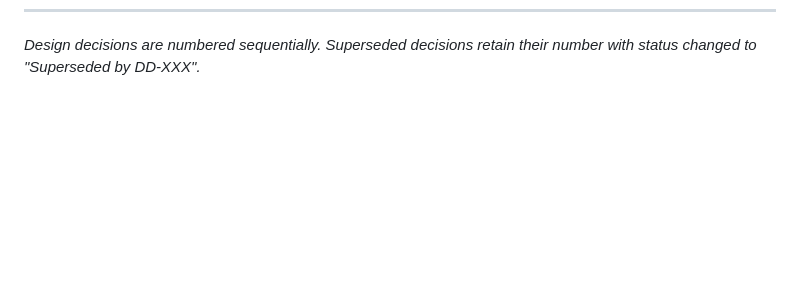
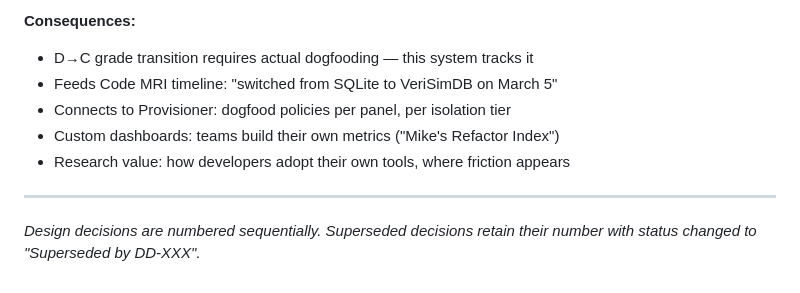
Before and after one commit to hyperpolymath/panll, a Markdown page: docs/DESIGN-DECISIONS.md, the part around one of its changes. Rendered like a GitHub page; blank space fills up the shorter version.

```diff
--- a/docs/DESIGN-DECISIONS.md
+++ b/docs/DESIGN-DECISIONS.md
@@ -335 +389,10 @@ PMPL (based on MPL) requires source attribution. Blake3 provenance chains auto-g
+**Consequences:**
+- D→C grade transition requires actual dogfooding — this system tracks it
+- Feeds Code MRI timeline: "switched from SQLite to VeriSimDB on March 5"
+- Connects to Provisioner: dogfood policies per panel, per isolation tier
+- Custom dashboards: teams build their own metrics ("Mike's Refactor Index")
+- Research value: how developers adopt their own tools, where friction appears
+
+---
+
 *Design decisions are numbered sequentially. Superseded decisions retain their number with status changed to "Superseded by DD-XXX".*
```
Also changed, not shown: other parts of docs/DESIGN-DECISIONS.md (+54 -0 lines).
